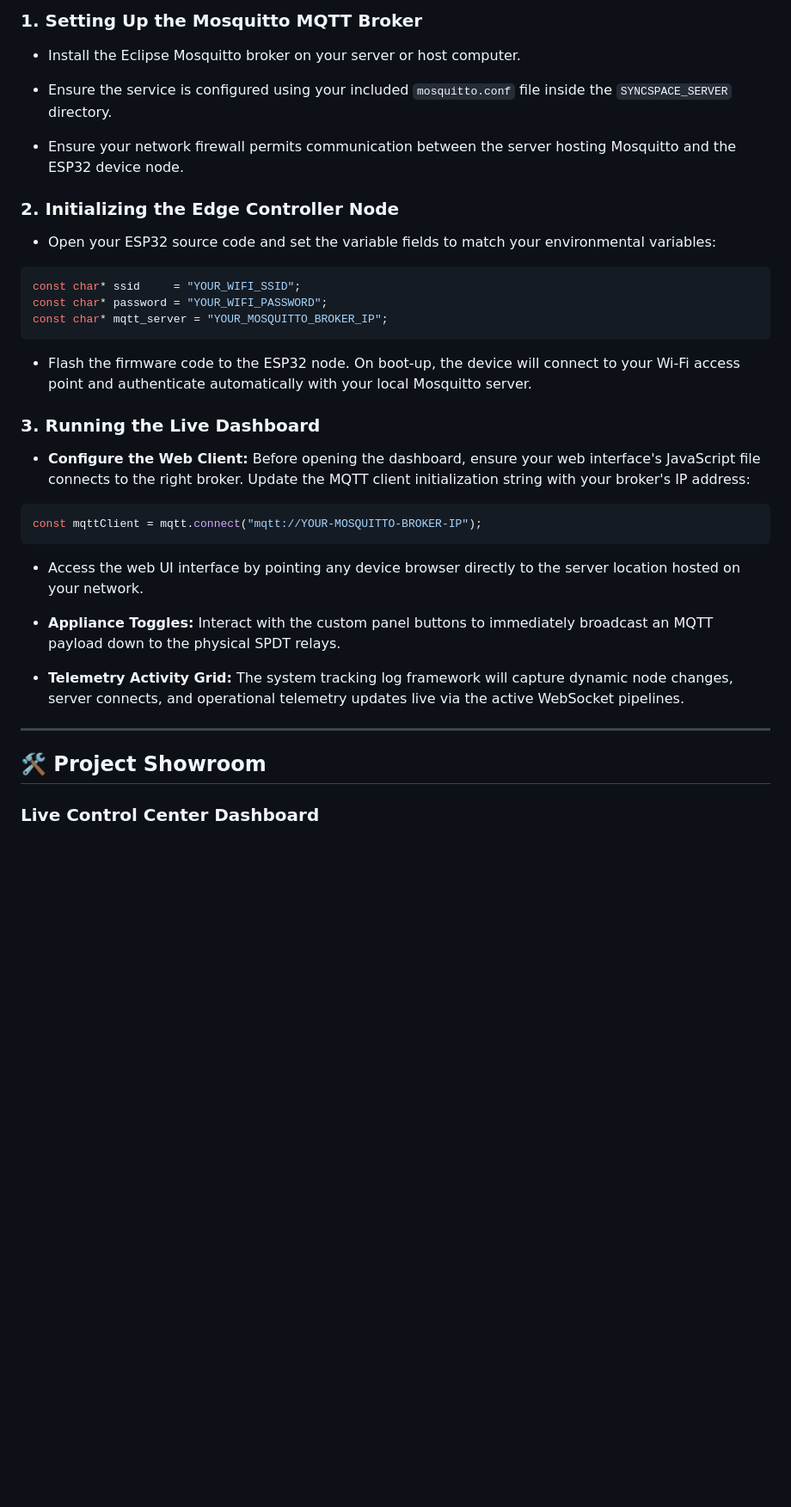
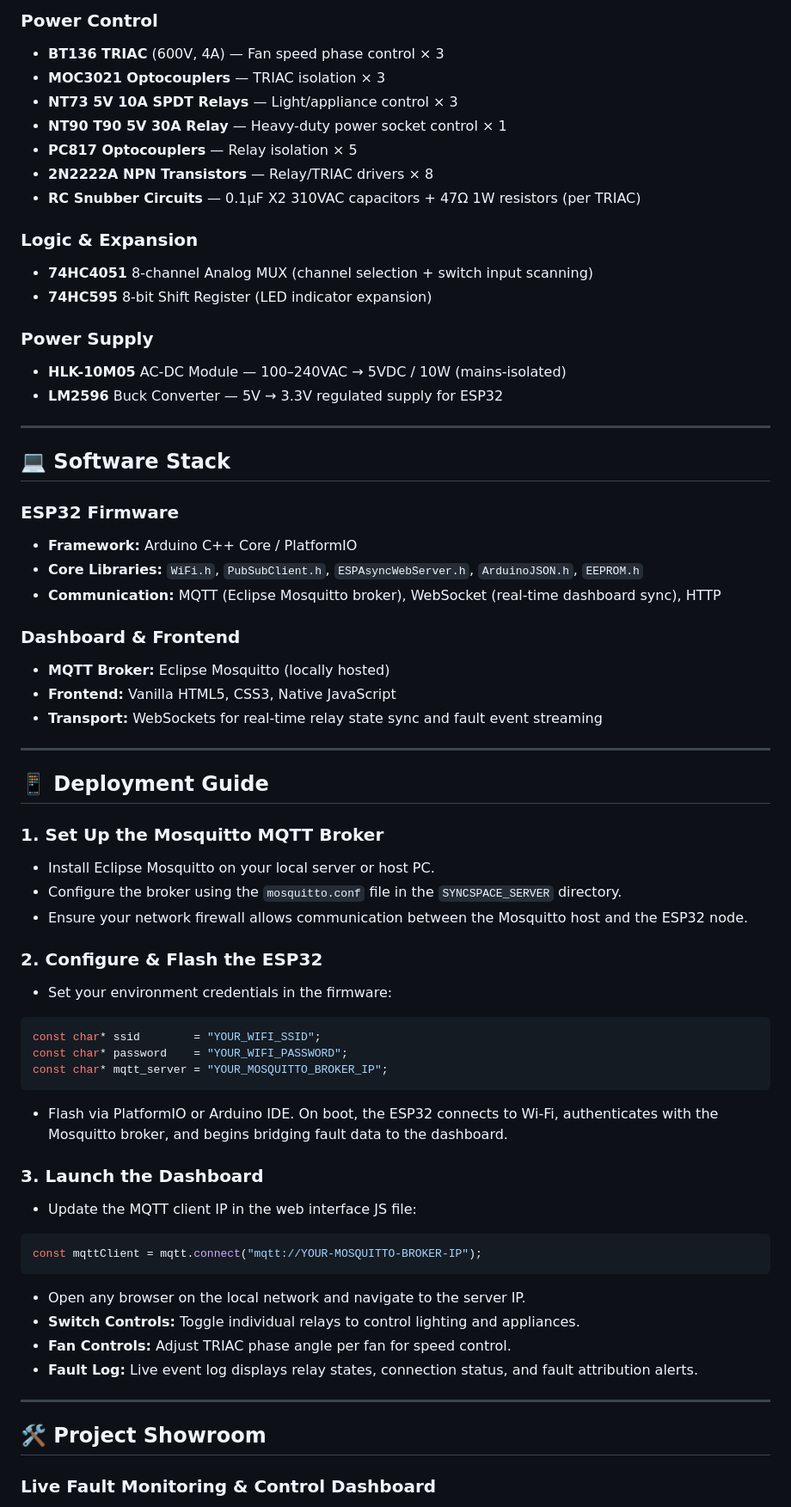
Before and after one commit to ROCKER-RID/SyncSpace-IoT-Smart-Control-With-Fault-Diagonisation, a Markdown page: README.md, the part around one of its changes. Shown at 86% size. Rendered like a GitHub page; blank space fills up the shorter version.

````diff
--- a/README.md
+++ b/README.md
@@ -72,41 +121,73 @@ This operational guide outlines the deployment pipeline for setting up the contr
 
-### 1. Setting Up the Mosquitto MQTT Broker
+### Power Control
+- **BT136 TRIAC** (600V, 4A) — Fan speed phase control × 3
+- **MOC3021 Optocouplers** — TRIAC isolation × 3
+- **NT73 5V 10A SPDT Relays** — Light/appliance control × 3
+- **NT90 T90 5V 30A Relay** — Heavy-duty power socket control × 1
+- **PC817 Optocouplers** — Relay isolation × 5
+- **2N2222A NPN Transistors** — Relay/TRIAC drivers × 8
+- **RC Snubber Circuits** — 0.1µF X2 310VAC capacitors + 47Ω 1W resistors (per TRIAC)
 
-- Install the Eclipse Mosquitto broker on your server or host computer.
+### Logic & Expansion
+- **74HC4051** 8-channel Analog MUX  (channel selection + switch input scanning)
+- **74HC595** 8-bit Shift Register  (LED indicator expansion)
 
-- Ensure the service is configured using your included `mosquitto.conf` file inside the `SYNCSPACE_SERVER` directory.
+### Power Supply
+- **HLK-10M05** AC-DC Module — 100–240VAC → 5VDC / 10W (mains-isolated)
+- **LM2596** Buck Converter — 5V → 3.3V regulated supply for ESP32
 
-- Ensure your network firewall permits communication between the server hosting Mosquitto and the ESP32 device node.
+---
 
-### 2. Initializing the Edge Controller Node
+## 💻 Software Stack
 
-- Open your ESP32 source code and set the variable fields to match your environmental variables:
+### ESP32 Firmware
+- **Framework:** Arduino C++ Core / PlatformIO
+- **Core Libraries:** `WiFi.h`, `PubSubClient.h`, `ESPAsyncWebServer.h`, `ArduinoJSON.h`, `EEPROM.h`
+- **Communication:** MQTT (Eclipse Mosquitto broker), WebSocket (real-time dashboard sync), HTTP
+
+### Dashboard & Frontend
+- **MQTT Broker:** Eclipse Mosquitto (locally hosted)
+- **Frontend:** Vanilla HTML5, CSS3, Native JavaScript
+- **Transport:** WebSockets for real-time relay state sync and fault event streaming
+
+---
+
+## 📱 Deployment Guide
+
+### 1. Set Up the Mosquitto MQTT Broker
+
+- Install Eclipse Mosquitto on your local server or host PC.
+- Configure the broker using the `mosquitto.conf` file in the `SYNCSPACE_SERVER` directory.
+- Ensure your network firewall allows communication between the Mosquitto host and the ESP32 node.
+
+### 2. Configure & Flash the ESP32
+
+- Set your environment credentials in the firmware:
 
 ```cpp
-const char* ssid     = "YOUR_WIFI_SSID";
-const char* password = "YOUR_WIFI_PASSWORD";
+const char* ssid        = "YOUR_WIFI_SSID";
+const char* password    = "YOUR_WIFI_PASSWORD";
 const char* mqtt_server = "YOUR_MOSQUITTO_BROKER_IP";
 ```
 
-- Flash the firmware code to the ESP32 node. On boot-up, the device will connect to your Wi-Fi access point and authenticate automatically with your local Mosquitto server.
+- Flash via PlatformIO or Arduino IDE. On boot, the ESP32 connects to Wi-Fi, authenticates with the Mosquitto broker, and begins bridging fault data to the dashboard.
 
-### 3. Running the Live Dashboard
+### 3. Launch the Dashboard
 
-- **Configure the Web Client:** Before opening the dashboard, ensure your web interface's JavaScript file connects to the right broker. Update the MQTT client initialization string with your broker's IP address:
+- Update the MQTT client IP in the web interface JS file:
 
 ```javascript
 const mqttClient = mqtt.connect("mqtt://YOUR-MOSQUITTO-BROKER-IP");
 ```
 
-- Access the web UI interface by pointing any device browser directly to the server location hosted on your network.
-
-- **Appliance Toggles:** Interact with the custom panel buttons to immediately broadcast an MQTT payload down to the physical SPDT relays.
-
-- **Telemetry Activity Grid:** The system tracking log framework will capture dynamic node changes, server connects, and operational telemetry updates live via the active WebSocket pipelines.
+- Open any browser on the local network and navigate to the server IP.
+- **Switch Controls:** Toggle individual relays to control lighting and appliances.
+- **Fan Controls:** Adjust TRIAC phase angle per fan for speed control.
+- **Fault Log:** Live event log displays relay states, connection status, and fault attribution alerts.
 
 ---
 
 ## 🛠️ Project Showroom
 
-### Live Control Center Dashboard
+### Live Fault Monitoring & Control Dashboard
 
````
Also changed, not shown: other parts of README.md (+129 -50 lines).
